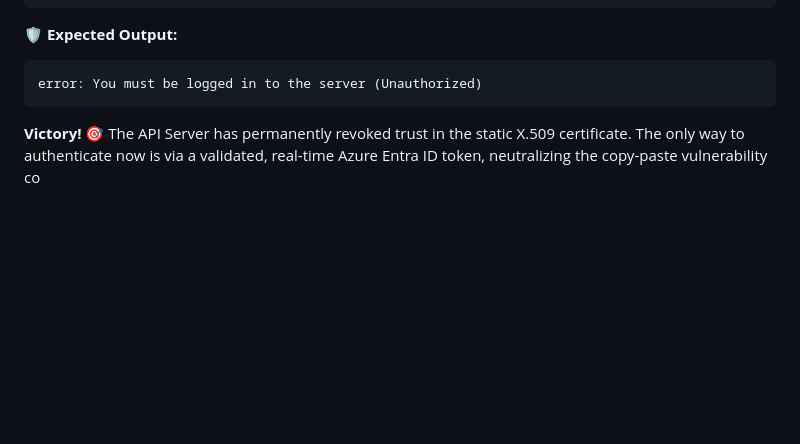
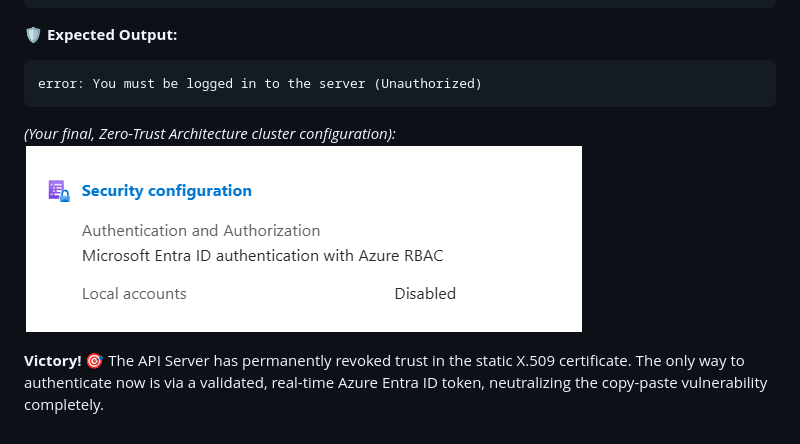
Before and after one commit to imranshs08/job, a Markdown page: 11-Labs-and-Validation/AKS-Zero-Trust-RBAC-Lab.md, the part around the change. Rendered like a GitHub page; pictures changed too: 11-Labs-and-Validation/aks-security-config-lockdown-complete.png (added); blank space fills up the shorter version.

Commit message:
docs(aks): attach final zero-trust state screenshot and fix typo

````diff
--- a/11-Labs-and-Validation/AKS-Zero-Trust-RBAC-Lab.md
+++ b/11-Labs-and-Validation/AKS-Zero-Trust-RBAC-Lab.md
@@ -228,4 +228,8 @@ kubectl get pods
 ```text
 error: You must be logged in to the server (Unauthorized)
 ```
-**Victory!** 🎯 The API Server has permanently revoked trust in the static X.509 certificate. The only way to authenticate now is via a validated, real-time Azure Entra ID token, neutralizing the copy-paste vulnerability co
+
+*(Your final, Zero-Trust Architecture cluster configuration):*
+![Final Secured State - Local Accounts Disabled](aks-security-config-lockdown-complete.png)
+
+**Victory!** 🎯 The API Server has permanently revoked trust in the static X.509 certificate. The only way to authenticate now is via a validated, real-time Azure Entra ID token, neutralizing the copy-paste vulnerability completely.
````
